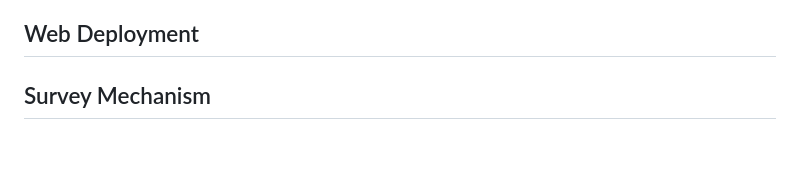
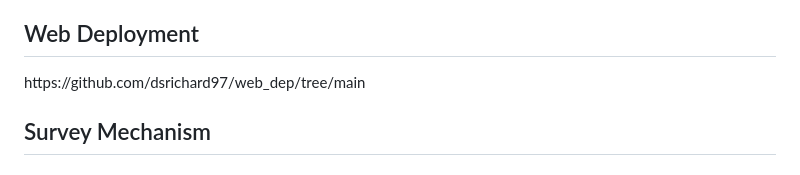
Before and after one commit to dsrichard97/databasesys, a Markdown page: README.md, the part around the change. GitHub-like rendering.

```diff
--- a/README.md
+++ b/README.md
@@ -39,6 +39,7 @@
     <section class="section" id="WebDeployment">
         <h2>Web Deployment</h2>
         <!-- Content of the Survey Mechanism section -->
+        https://github.com/dsrichard97/web_dep/tree/main
     </section>
     </section>
     <section class="section" id="Survey_Mechanism">
```
